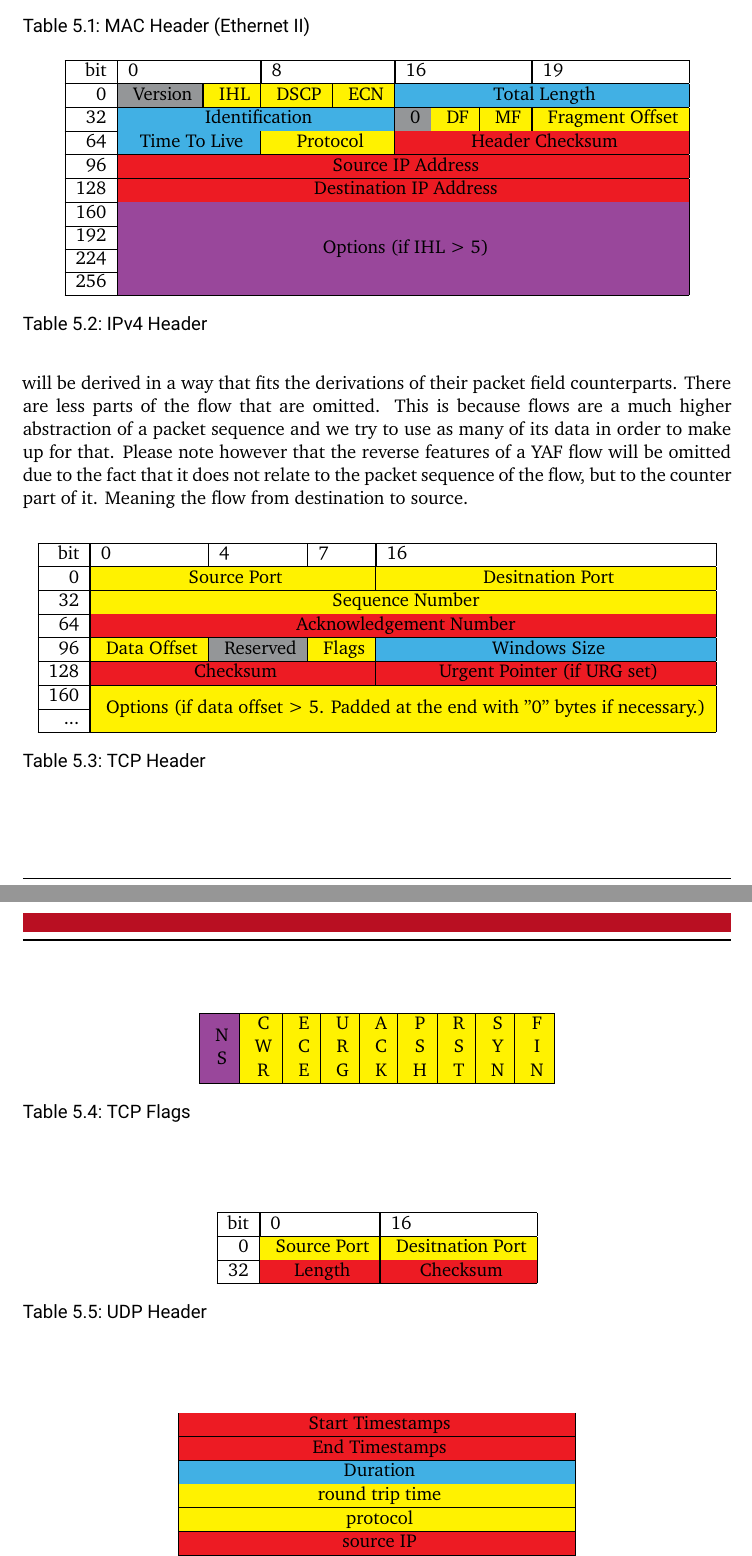
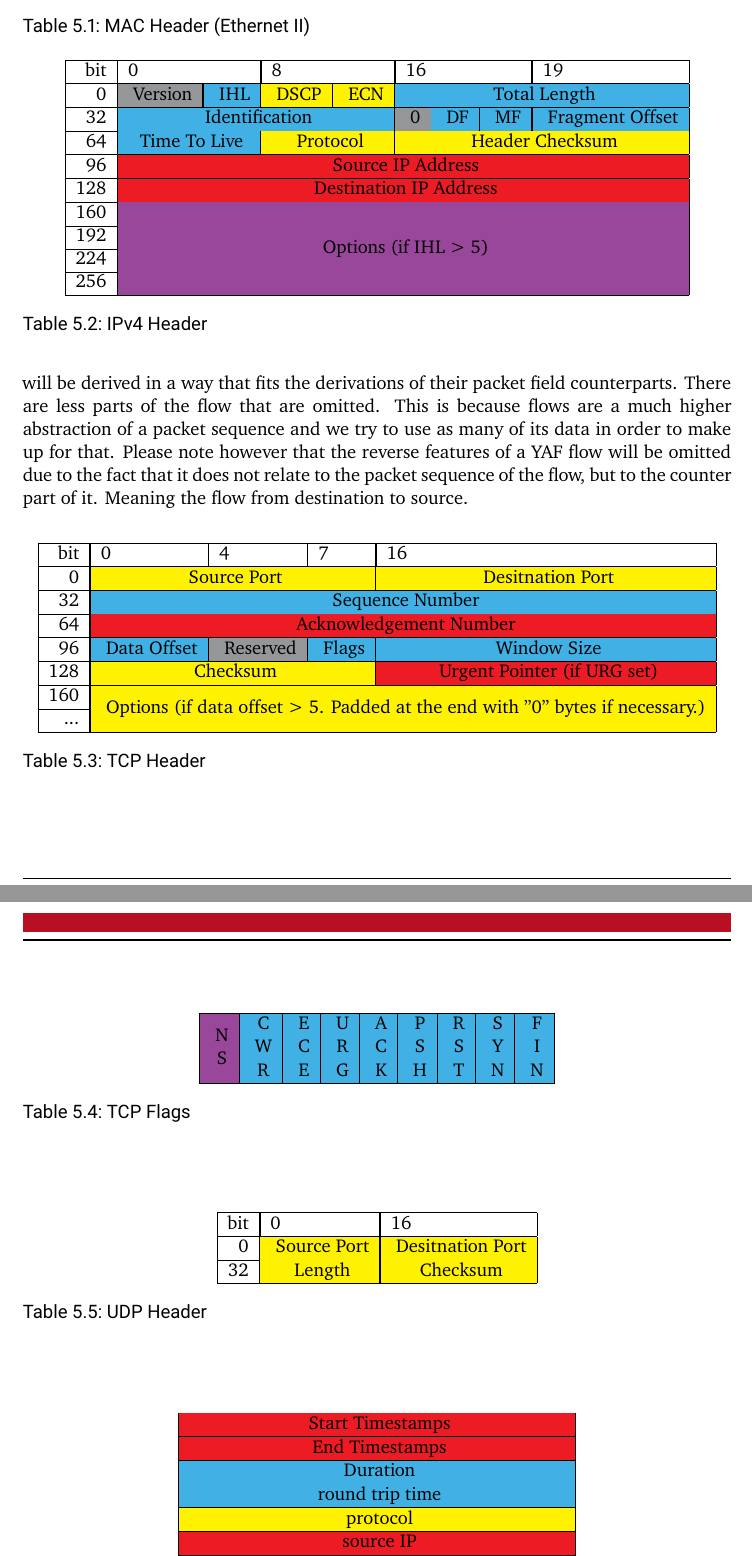
Before and after one commit to pepper-jk/thesis_bachelor_tud, a LaTeX thesis (Thesis.tex): two parts of pages 26 and 27 of 36, joined at a grey line, cut so that both start at the same text. Compiled offline with XeLaTeX.

Commit message:
semi final update to category tables

```diff
--- a/Thesis.tex
+++ b/Thesis.tex
@@ -857,11 +857,11 @@ Meaning the flow from destination to source.
         %bit & \multicolumn{8}{|l|}{0} & \multicolumn{8}{|l|}{8} & \multicolumn{8}{|l|}{16} & \multicolumn{8}{|l|}{24} \\
         bit & \multicolumn{8}{|l|}{0} & \multicolumn{8}{|l|}{8} & \multicolumn{3}{|l|}{16} & \multicolumn{13}{|l|}{19} \\
         \hline % \multicolumn{3}{|c|}{Flags} % \makecell{E\\C\\N}
-        0   & \multicolumn{4}{|c|}{\cellcolor{not} Version} & \multicolumn{4}{|c|}{\cellcolor{derivation} IHL} & \multicolumn{6}{|c|}{\cellcolor{derivation} DSCP} & \multicolumn{2}{|c|}{\cellcolor{derivation} ECN} & \multicolumn{16}{|c|}{\cellcolor{feature} Total Length} \\
+        0   & \multicolumn{4}{|c|}{\cellcolor{not} Version} & \multicolumn{4}{|c|}{\cellcolor{feature} IHL} & \multicolumn{6}{|c|}{\cellcolor{derivation} DSCP} & \multicolumn{2}{|c|}{\cellcolor{derivation} ECN} & \multicolumn{16}{|c|}{\cellcolor{feature} Total Length} \\
         \hline % \multicolumn{3}{|c|}{Flags} | \makecell{D\\F} \makecell{M\\F}
-        32  & \multicolumn{16}{|c|}{\cellcolor{feature} Identification} & \cellcolor{not} 0 & \cellcolor{derivation} DF & \cellcolor{derivation} MF & \multicolumn{13}{|c|}{\cellcolor{derivation} Fragment Offset} \\
+        32  & \multicolumn{16}{|c|}{\cellcolor{feature} Identification} & \cellcolor{not} 0 & \cellcolor{feature} DF & \cellcolor{feature} MF & \multicolumn{13}{|c|}{\cellcolor{feature} Fragment Offset} \\
         \hline
-        64  & \multicolumn{8}{|c|}{\cellcolor{feature} Time To Live} & \multicolumn{8}{|c|}{\cellcolor{derivation} Protocol} & \multicolumn{16}{|c|}{\cellcolor{trivial} Header Checksum} \\
+        64  & \multicolumn{8}{|c|}{\cellcolor{feature} Time To Live} & \multicolumn{8}{|c|}{\cellcolor{derivation} Protocol} & \multicolumn{16}{|c|}{\cellcolor{derivation} Header Checksum} \\
         \hline
         96  & \multicolumn{32}{|c|}{\cellcolor{trivial} Source IP Address} \\
         \hline
@@ -886,13 +886,13 @@ Meaning the flow from destination to source.
         \hline
         0   & \multicolumn{16}{|c|}{\cellcolor{derivation} Source Port} & \multicolumn{16}{|c|}{\cellcolor{derivation} Desitnation Port} \\
         \hline % \cellcolor{derivation}
-        32  & \multicolumn{32}{|c|}{\cellcolor{derivation} Sequence Number} \\
+        32  & \multicolumn{32}{|c|}{\cellcolor{feature} Sequence Number} \\
         \hline % \cellcolor{derivation}
         64  & \multicolumn{32}{|c|}{\cellcolor{trivial} Acknowledgement Number} \\
         \hline % \makecell{Data \\Offset}
-        96  & \multicolumn{4}{|c|}{\cellcolor{derivation} Data Offset} & \multicolumn{3}{|c|}{\cellcolor{not} Reserved} & \multicolumn{9}{|c|}{\cellcolor{derivation} Flags} & \multicolumn{16}{|c|}{\cellcolor{feature} Windows Size} \\
+        96  & \multicolumn{4}{|c|}{\cellcolor{feature} Data Offset} & \multicolumn{3}{|c|}{\cellcolor{not} Reserved} & \multicolumn{9}{|c|}{\cellcolor{feature} Flags} & \multicolumn{16}{|c|}{\cellcolor{feature} Window Size} \\
         \hline
-        128 & \multicolumn{16}{|c|}{\cellcolor{trivial} Checksum} & \multicolumn{16}{|c|}{\cellcolor{trivial} Urgent Pointer (if URG set)} \\
+        128 & \multicolumn{16}{|c|}{\cellcolor{derivation} Checksum} & \multicolumn{16}{|c|}{\cellcolor{trivial} Urgent Pointer (if URG set)} \\
         \hline
         160 & \multicolumn{32}{|c|}{\cellcolor{derivation}}\\\cline{1-1}
         ... & \multicolumn{32}{|c|}{\multirow{-2}{*}{\cellcolor{derivation} Options (if data offset > 5. Padded at the end with "0" bytes if necessary.)}} \\
@@ -906,7 +906,7 @@ Meaning the flow from destination to source.
     \centering
     \begin{tabular}{*{9}{|c}|}
         \hline
-        \cellcolor{dropped} \makecell{N\\S} & \cellcolor{derivation} \makecell{C\\W\\R} & \cellcolor{derivation} \makecell{E\\C\\E} & \cellcolor{derivation} \makecell{U\\R\\G} & \cellcolor{derivation} \makecell{A\\C\\K} & \cellcolor{derivation} \makecell{P\\S\\H} & \cellcolor{derivation} \makecell{R\\S\\T} & \cellcolor{derivation} \makecell{S\\Y\\N} & \cellcolor{derivation} \makecell{F\\I\\N} \\
+        \cellcolor{dropped} \makecell{N\\S} & \cellcolor{feature} \makecell{C\\W\\R} & \cellcolor{feature} \makecell{E\\C\\E} & \cellcolor{feature} \makecell{U\\R\\G} & \cellcolor{feature} \makecell{A\\C\\K} & \cellcolor{feature} \makecell{P\\S\\H} & \cellcolor{feature} \makecell{R\\S\\T} & \cellcolor{feature} \makecell{S\\Y\\N} & \cellcolor{feature} \makecell{F\\I\\N} \\
         \hline
     \end{tabular}
     \caption{TCP Flags}
@@ -922,7 +922,7 @@ Meaning the flow from destination to source.
         \hline
         0   & \multicolumn{16}{|c|}{\cellcolor{derivation} Source Port} & \multicolumn{16}{|c|}{\cellcolor{derivation} Desitnation Port} \\
         \hline
-        32  & \multicolumn{16}{|c|}{\cellcolor{trivial} Length} & \multicolumn{16}{|c|}{\cellcolor{trivial} Checksum} \\
+        32  & \multicolumn{16}{|c|}{\cellcolor{derivation} Length} & \multicolumn{16}{|c|}{\cellcolor{derivation} Checksum} \\
         \hline
     \end{tabular}
     \caption{UDP Header}
@@ -942,7 +942,7 @@ Meaning the flow from destination to source.
         \cellcolor{feature} Duration \\
         \hline
         % OR trivial?
-        \cellcolor{derivation} round trip time \\
+        \cellcolor{feature} round trip time \\
         \hline
         \cellcolor{derivation} protocol \\
         \hline
```
Also changed, not shown: Thesis.tex (4 more changed lines).
